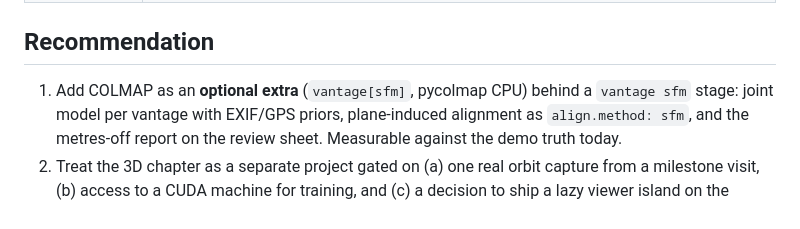
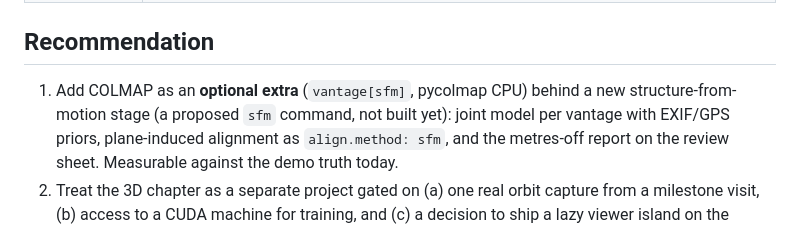
Before and after one commit to kmay89/timelapse_drone, a Markdown page: docs/research/colmap.md, the part around the change. GitHub-like rendering.

Commit message:
Name the proposed sfm stage without a vantage command the docs test rejects
Co-Authored-By: Claude Opus 5.5 <noreply@anthropic.com>
Claude-Session: https://claude.ai/code/session_01UQ5UA47u57ea89GN2ro3ND

```diff
--- a/docs/research/colmap.md
+++ b/docs/research/colmap.md
@@ -75,7 +75,7 @@ time scrub, pins on real 3D positions, and a fly-in from the hero frame. It need
 
 ## Recommendation
 
-1. Add COLMAP as an **optional extra** (`vantage[sfm]`, pycolmap CPU) behind a `vantage sfm` stage:
+1. Add COLMAP as an **optional extra** (`vantage[sfm]`, pycolmap CPU) behind a new structure-from-motion stage (a proposed `sfm` command, not built yet):
    joint model per vantage with EXIF/GPS priors, plane-induced alignment as `align.method: sfm`, and
    the metres-off report on the review sheet. Measurable against the demo truth today.
 2. Treat the 3D chapter as a separate project gated on (a) one real orbit capture from a milestone
```
